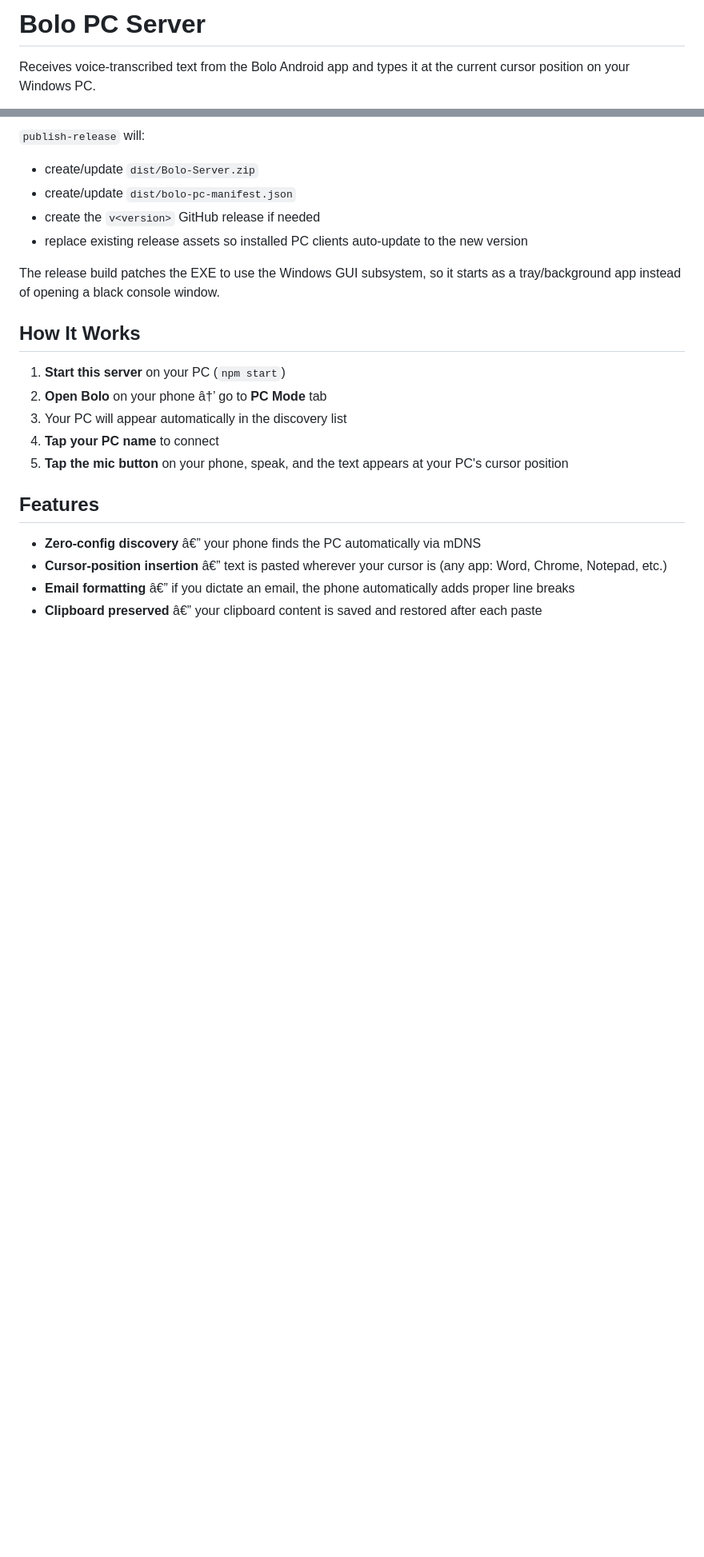
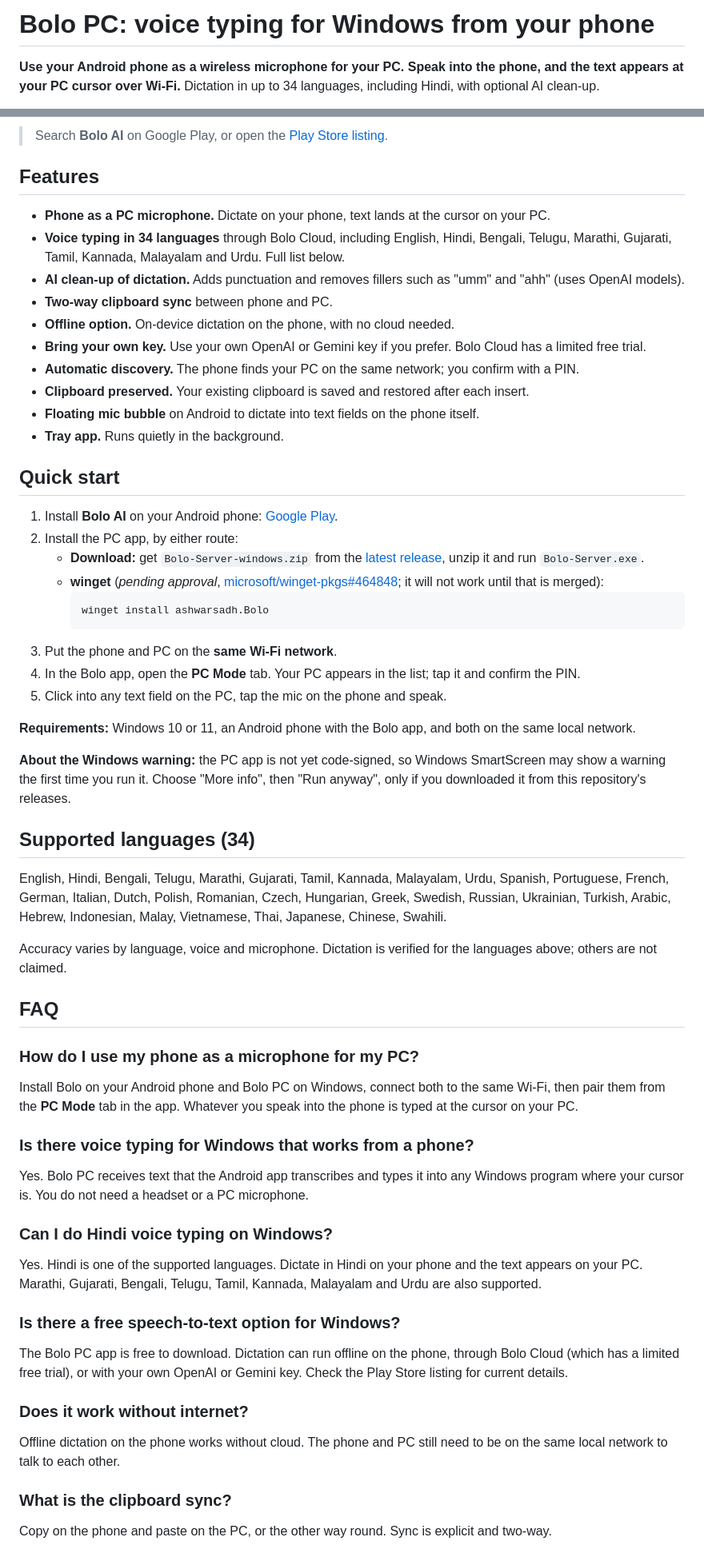
Before and after one commit to ashwarsadh/bolo-pc, a Markdown page: README.md, 2 parts joined by grey strips. Shown at 80% size. GitHub-like rendering; blank space fills up the shorter version.

Commit message:
README: search-friendly overview, Play link, FAQ
Co-Authored-By: Claude Opus 5.5 <noreply@anthropic.com>

````diff
--- a/README.md
+++ b/README.md
@@ -1,4 +1,4 @@
-# Bolo PC Server
+# Bolo PC: voice typing for Windows from your phone
 
-Receives voice-transcribed text from the Bolo Android app and types it at the current cursor position on your Windows PC.
+**Use your Android phone as a wireless microphone for your PC. Speak into the phone, and the text appears at your PC cursor over Wi-Fi.** Dictation in up to 34 languages, including Hindi, with optional AI clean-up.
 
@@ -85,23 +10,58 @@ For tagged GitHub Actions releases, add repository secrets `WINDOWS_CERT_PFX_BAS
-`publish-release` will:
-
-- create/update `dist/Bolo-Server.zip`
-- create/update `dist/bolo-pc-manifest.json`
-- create the `v<version>` GitHub release if needed
-- replace existing release assets so installed PC clients auto-update to the new version
-
-The release build patches the EXE to use the Windows GUI subsystem, so it starts as a tray/background app instead of opening a black console window.
-
-## How It Works
-
-1. **Start this server** on your PC (`npm start`)
-2. **Open Bolo** on your phone â†’ go to **PC Mode** tab
-3. Your PC will appear automatically in the discovery list
-4. **Tap your PC name** to connect
-5. **Tap the mic button** on your phone, speak, and the text appears at your PC's cursor position
+> Search **Bolo AI** on Google Play, or open the [Play Store listing](https://play.google.com/store/apps/details?id=com.ashwar.bolo).
 
 ## Features
 
-- **Zero-config discovery** â€” your phone finds the PC automatically via mDNS
-- **Cursor-position insertion** â€” text is pasted wherever your cursor is (any app: Word, Chrome, Notepad, etc.)
-- **Email formatting** â€” if you dictate an email, the phone automatically adds proper line breaks
-- **Clipboard preserved** â€” your clipboard content is saved and restored after each paste
+- **Phone as a PC microphone.** Dictate on your phone, text lands at the cursor on your PC.
+- **Voice typing in 34 languages** through Bolo Cloud, including English, Hindi, Bengali, Telugu, Marathi, Gujarati, Tamil, Kannada, Malayalam and Urdu. Full list below.
+- **AI clean-up of dictation.** Adds punctuation and removes fillers such as "umm" and "ahh" (uses OpenAI models).
+- **Two-way clipboard sync** between phone and PC.
+- **Offline option.** On-device dictation on the phone, with no cloud needed.
+- **Bring your own key.** Use your own OpenAI or Gemini key if you prefer. Bolo Cloud has a limited free trial.
+- **Automatic discovery.** The phone finds your PC on the same network; you confirm with a PIN.
+- **Clipboard preserved.** Your existing clipboard is saved and restored after each insert.
+- **Floating mic bubble** on Android to dictate into text fields on the phone itself.
+- **Tray app.** Runs quietly in the background.
+
+## Quick start
+
+1. Install **Bolo AI** on your Android phone: [Google Play](https://play.google.com/store/apps/details?id=com.ashwar.bolo).
+2. Install the PC app, by either route:
+   - **Download:** get `Bolo-Server-windows.zip` from the [latest release](https://github.com/ashwarsadh/bolo-pc/releases/latest), unzip it and run `Bolo-Server.exe`.
+   - **winget** (*pending approval*, [microsoft/winget-pkgs#464848](https://github.com/microsoft/winget-pkgs/pull/464848); it will not work until that is merged):
+     ```powershell
+     winget install ashwarsadh.Bolo
+     ```
+3. Put the phone and PC on the **same Wi-Fi network**.
+4. In the Bolo app, open the **PC Mode** tab. Your PC appears in the list; tap it and confirm the PIN.
+5. Click into any text field on the PC, tap the mic on the phone and speak.
+
+**Requirements:** Windows 10 or 11, an Android phone with the Bolo app, and both on the same local network.
+
+**About the Windows warning:** the PC app is not yet code-signed, so Windows SmartScreen may show a warning the first time you run it. Choose "More info", then "Run anyway", only if you downloaded it from this repository's releases.
+
+## Supported languages (34)
+
+English, Hindi, Bengali, Telugu, Marathi, Gujarati, Tamil, Kannada, Malayalam, Urdu, Spanish, Portuguese, French, German, Italian, Dutch, Polish, Romanian, Czech, Hungarian, Greek, Swedish, Russian, Ukrainian, Turkish, Arabic, Hebrew, Indonesian, Malay, Vietnamese, Thai, Japanese, Chinese, Swahili.
+
+Accuracy varies by language, voice and microphone. Dictation is verified for the languages above; others are not claimed.
+
+## FAQ
+
+### How do I use my phone as a microphone for my PC?
+Install Bolo on your Android phone and Bolo PC on Windows, connect both to the same Wi-Fi, then pair them from the **PC Mode** tab in the app. Whatever you speak into the phone is typed at the cursor on your PC.
+
+### Is there voice typing for Windows that works from a phone?
+Yes. Bolo PC receives text that the Android app transcribes and types it into any Windows program where your cursor is. You do not need a headset or a PC microphone.
+
+### Can I do Hindi voice typing on Windows?
+Yes. Hindi is one of the supported languages. Dictate in Hindi on your phone and the text appears on your PC. Marathi, Gujarati, Bengali, Telugu, Tamil, Kannada, Malayalam and Urdu are also supported.
+
+### Is there a free speech-to-text option for Windows?
+The Bolo PC app is free to download. Dictation can run offline on the phone, through Bolo Cloud (which has a limited free trial), or with your own OpenAI or Gemini key. Check the Play Store listing for current details.
+
+### Does it work without internet?
+Offline dictation on the phone works without cloud. The phone and PC still need to be on the same local network to talk to each other.
+
+### What is the clipboard sync?
+Copy on the phone and paste on the PC, or the other way round. Sync is explicit and two-way.
+
````
Also changed, not shown: other parts of README.md (+32 -82 lines).
